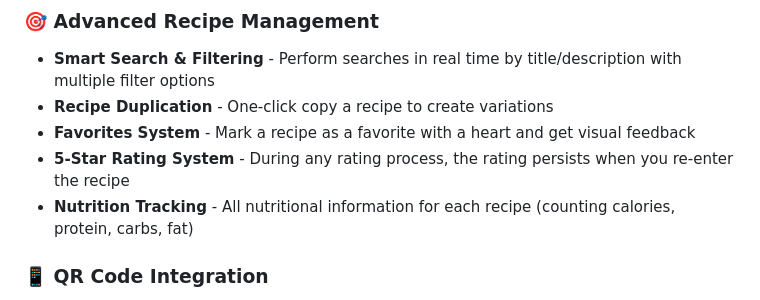
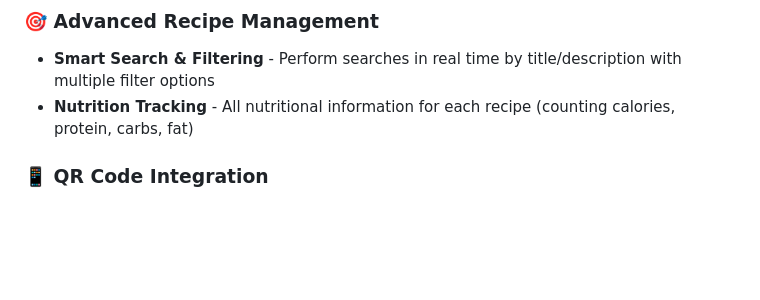
Before and after one commit to Atharva377/Recipe_Manager_App, a Markdown page: README.md, the part around the change. Rendered like a GitHub page; blank space fills up the shorter version.

Commit message:
docs: refine README for improved usability

```diff
--- a/README.md
+++ b/README.md
@@ -128,9 +128,6 @@ However, in other browsers, only the Veg Biryani recipe appears, and the remaini
 
 ### 🎯 Advanced Recipe Management
 - **Smart Search & Filtering** - Perform searches in real time by title/description with multiple filter options
-- **Recipe Duplication** - One-click copy a recipe to create variations
-- **Favorites System** - Mark a recipe as a favorite with a heart and get visual feedback
-- **5-Star Rating System** - During any rating process, the rating persists when you re-enter the recipe
 - **Nutrition Tracking** - All nutritional information for each recipe (counting calories, protein, carbs, fat)
 
 ### 📱 QR Code Integration
```
